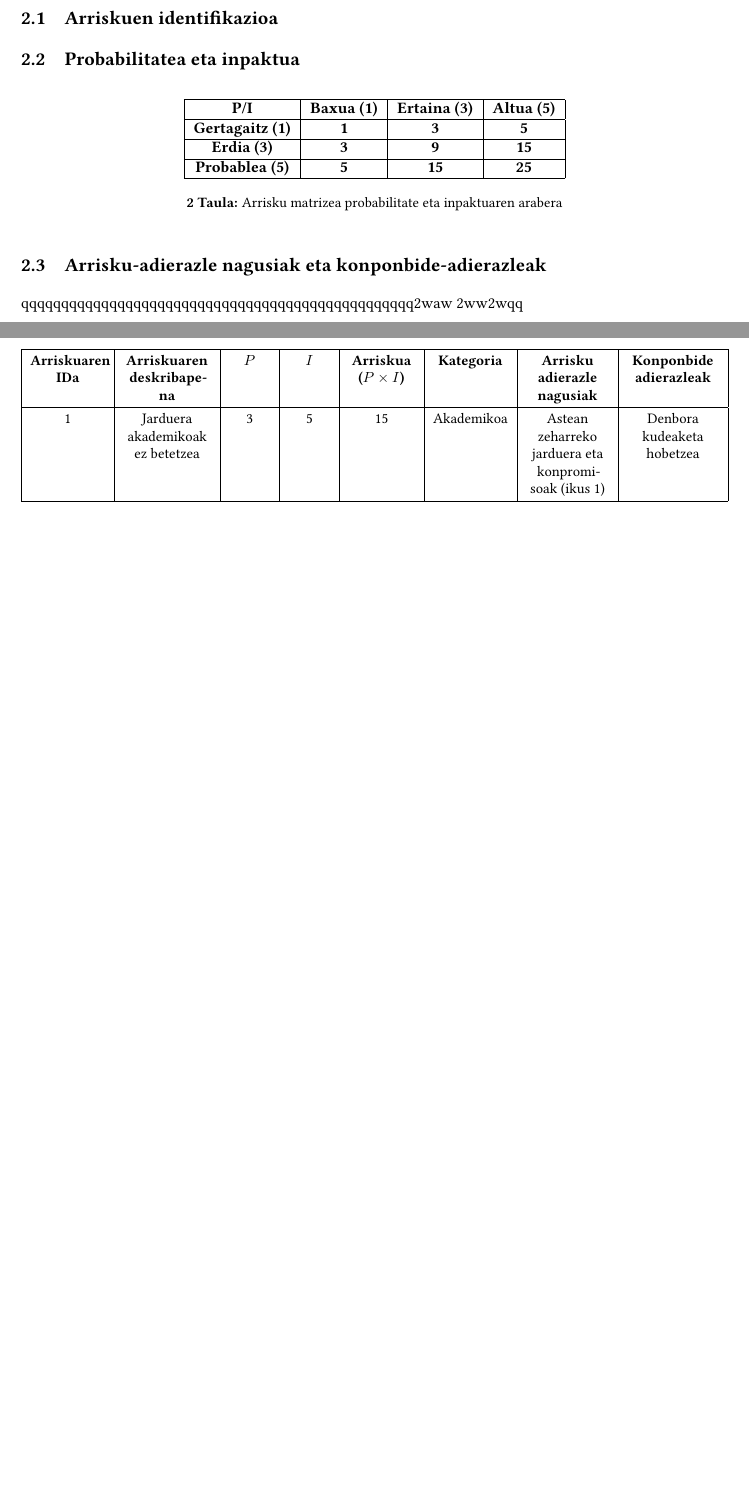
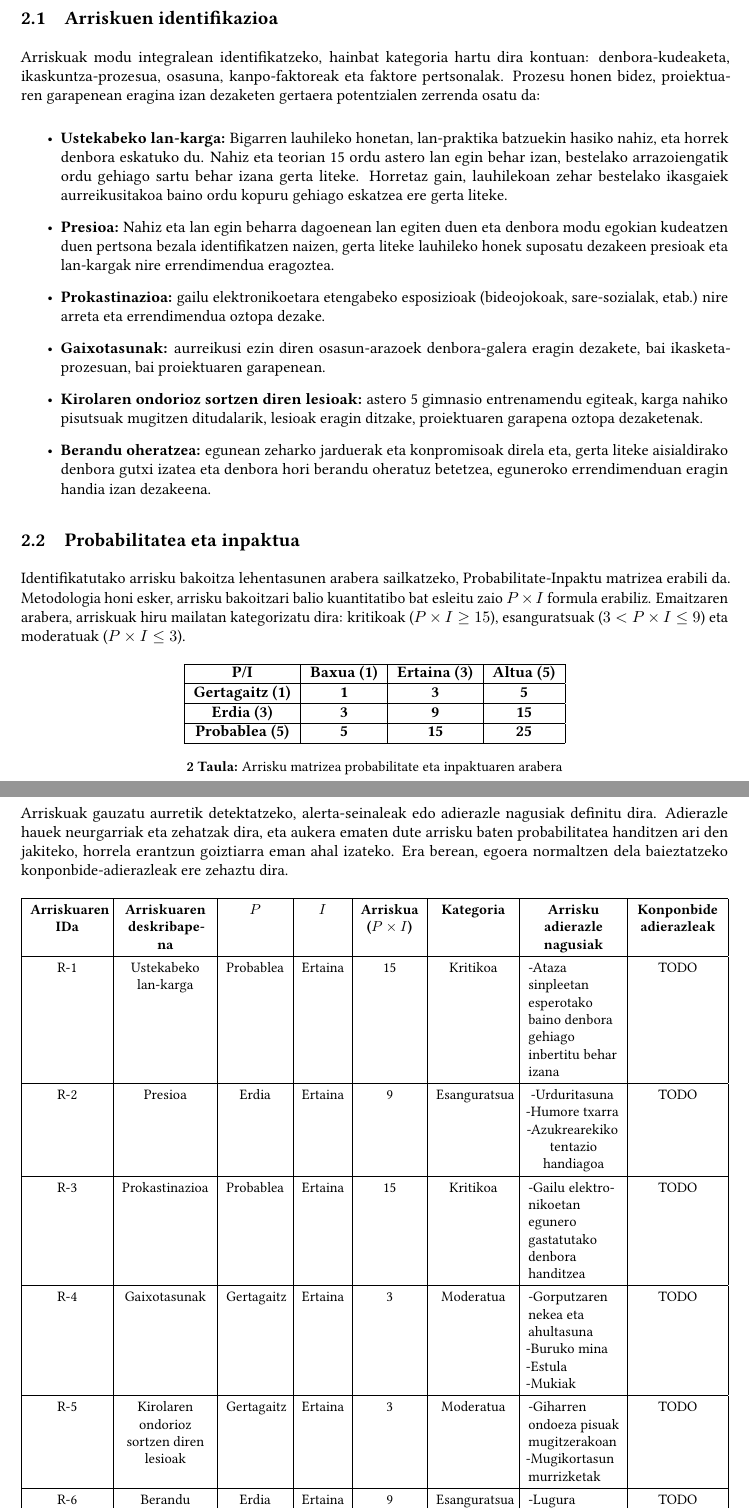
Before and after one commit to Urkibiris05/Urkibiris05, a LaTeX document (3 Maila/PK/1 mugarria/main.tex): two parts of pages 3 and 4 of 5 before the commit and two parts of pages 4 and 5 of 6 after it, joined at a grey line, cut so that both start at the same text, the shorter picture padded with empty space. Compiled offline with pdfLaTeX.

Commit message:
PK_bigarren_fasea

```diff
--- a/3 Maila/PK/1 mugarria/main.tex
+++ b/3 Maila/PK/1 mugarria/main.tex
@@ -26,6 +26,8 @@
 \usepackage[utf8]{inputenc}
 \usepackage{amssymb}
 \usepackage{tikz}
+\usepackage{makecell}
+\usepackage{ragged2e}
 \usetikzlibrary{positioning}
 \usetikzlibrary{arrows.meta}
 \usepackage{enumitem}
@@ -174,7 +188,28 @@ Atal honetan, planifikatutako jarduerak eta ibilbide akademikoa kontuan hartuta,
 
 \subsection{Arriskuen identifikazioa}
 
+Arriskuak modu integralean identifikatzeko, hainbat kategoria hartu dira kontuan: denbora-kudeaketa, ikaskuntza-prozesua, osasuna, kanpo-faktoreak eta faktore pertsonalak.
+Prozesu honen bidez, proiektuaren garapenean eragina izan dezaketen gertaera potentzialen zerrenda osatu da:
+
+\begin{itemize}
+  \item \textbf{Ustekabeko lan-karga:} Bigarren lauhileko honetan, lan-praktika batzuekin hasiko nahiz, eta horrek denbora eskatuko du.
+  Nahiz eta teorian 15 ordu astero lan egin behar izan, bestelako arrazoiengatik ordu gehiago sartu behar izana gerta liteke. Horretaz gain,
+  lauhilekoan zehar bestelako ikasgaiek aurreikusitakoa baino ordu kopuru gehiago eskatzea ere gerta liteke.
+  \item \textbf{Presioa:} Nahiz eta lan egin beharra dagoenean lan egiten duen eta denbora modu egokian kudeatzen duen pertsona bezala identifikatzen naizen,
+  gerta liteke lauhileko honek suposatu dezakeen presioak eta lan-kargak nire errendimendua eragoztea.
+  \item \textbf{Prokastinazioa:} gailu elektronikoetara etengabeko esposizioak (bideojokoak, sare-sozialak, etab.) nire arreta eta errendimendua oztopa dezake.
+  \item \textbf{Gaixotasunak:} aurreikusi ezin diren osasun-arazoek denbora-galera eragin dezakete, bai ikasketa-prozesuan, bai proiektuaren garapenean.
+  \item \textbf{Kirolaren ondorioz sortzen diren lesioak:} astero 5 gimnasio entrenamendu egiteak, karga nahiko pisutsuak mugitzen ditudalarik, lesioak eragin ditzake,
+  proiektuaren garapena oztopa dezaketenak.
+  \item \textbf{Berandu oheratzea:} egunean zeharko jarduerak eta konpromisoak direla eta, gerta liteke aisialdirako denbora gutxi izatea eta denbora hori berandu oheratuz betetzea,
+  eguneroko errendimenduan eragin handia izan dezakeena.
+\end{itemize}
+
 \subsection{Probabilitatea eta inpaktua}
+
+Identifikatutako arrisku bakoitza lehentasunen arabera sailkatzeko, Probabilitate-Inpaktu matrizea erabili da.
+Metodologia honi esker, arrisku bakoitzari balio kuantitatibo bat esleitu zaio $P \times I$ formula erabiliz.
+Emaitzaren arabera, arriskuak hiru mailatan kategorizatu dira: kritikoak ($P \times I \ge 15$), esanguratsuak ($3 < P \times I \le 9$) eta moderatuak ($P \times I \le 3$).
 
 \begin{table}[ht]
 \centering
@@ -192,13 +228,22 @@ Atal honetan, planifikatutako jarduerak eta ibilbide akademikoa kontuan hartuta,
 \subsection{Arrisku-adierazle nagusiak eta konponbide-adierazleak}
-    qqqqqqqqqqqqqqqqqqqqqqqqqqqqqqqqqqqqqqqqqqqqqqqqq2waw 2ww2wqq
+
+Arriskuak gauzatu aurretik detektatzeko, alerta-seinaleak edo adierazle nagusiak definitu dira.
+Adierazle hauek neurgarriak eta zehatzak dira, eta aukera ematen dute arrisku baten probabilitatea handitzen ari den jakiteko, horrela erantzun goiztiarra eman ahal izateko.
+Era berean, egoera normaltzen dela baieztatzeko konponbide-adierazleak ere zehaztu dira.
+
 \begin{table}[ht]
   \centering
   \renewcommand{\arraystretch}{1.3}
   \resizebox{\textwidth}{!}{%
-  \begin{tabular}{|C{1.8cm}|C{2.1cm}|C{1cm}|C{1cm}|C{1.6cm}|C{1.8cm}|C{2cm}|C{2.2cm}|}
+  \begin{tabular}{|C{1.8cm}|C{2.1cm}|C{1.4cm}|C{1cm}|C{1.4cm}|C{1.8cm}|C{2.2cm}|C{2cm}|}
     \hline
     \textbf{Arriskuaren IDa} & \textbf{Arriskuaren deskribapena} & \textbf{$P$} & \textbf{$I$} & \textbf{Arriskua ($ P \times I $)} & \textbf{Kategoria} & \textbf{Arrisku adierazle nagusiak} & \textbf{Konponbide adierazleak} \\ \hline
-    1 & Jarduera akademikoak ez betetzea & 3 & 5 & 15 & Akademikoa & Astean zeharreko jarduera eta konpromisoak (ikus \ref{tab:jarduerak_eta_konpromisoak}) & Denbora kudeaketa hobetzea \\ \hline
+    R-1 & Ustekabeko lan-karga & Probablea & Ertaina & 15 & Kritikoa & \raggedright-Ataza sinpleetan esperotako baino denbora gehiago inbertitu behar izana  & TODO \\ \hline
+    R-2 & Presioa & Erdia & Ertaina & 9 & Esanguratsua & -Urduritasuna \newline -Humore txarra \newline -Azukrearekiko tentazio handiagoa & TODO \\ \hline
+    R-3 & Prokastinazioa & Probablea & Ertaina & 15 & Kritikoa & \raggedright-Gailu elektronikoetan egunero gastatutako denbora handitzea & TODO \\ \hline
+    R-4 & Gaixotasunak & Gertagaitz & Ertaina & 3 & Moderatua & \raggedright-Gorputzaren nekea eta ahultasuna \newline -Buruko mina \newline -Estula\newline -Mukiak & TODO \\ \hline
+    R-5 & Kirolaren ondorioz sortzen diren lesioak & Gertagaitz & Ertaina & 3 & Moderatua & \raggedright-Giharren ondoeza pisuak mugitzerakoan \newline -Mugikortasun murrizketak & TODO \\ \hline
+    R-6 & Berandu oheratzea & Erdia & Ertaina & 9 & Esanguratsua & \raggedright-Lugura egunean zehar \newline -Goizean nekatuta altxatzea & TODO \\ \hline
   \end{tabular}}
   \caption{Identifikatutako arriskuen informazioa}%
   \label{tab:arriskuen_informazioa}
```
Also changed, not shown: 3 Maila/PK/1 mugarria/main.pdf, 3 Maila/PK/1 mugarria/main.tex (23 more changed lines).
